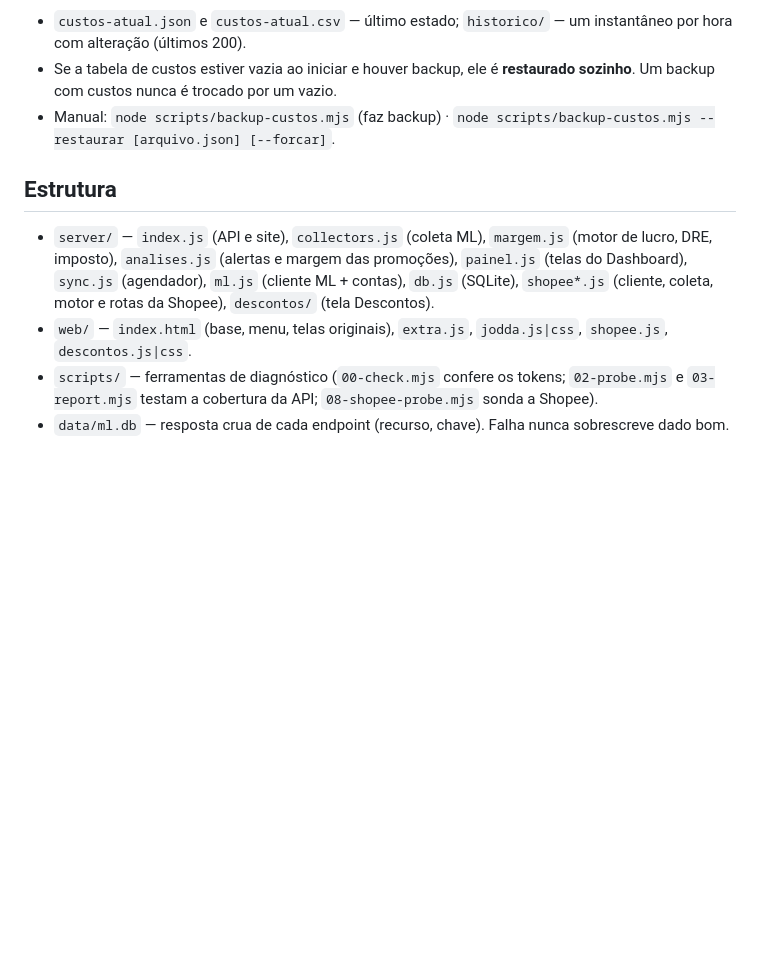
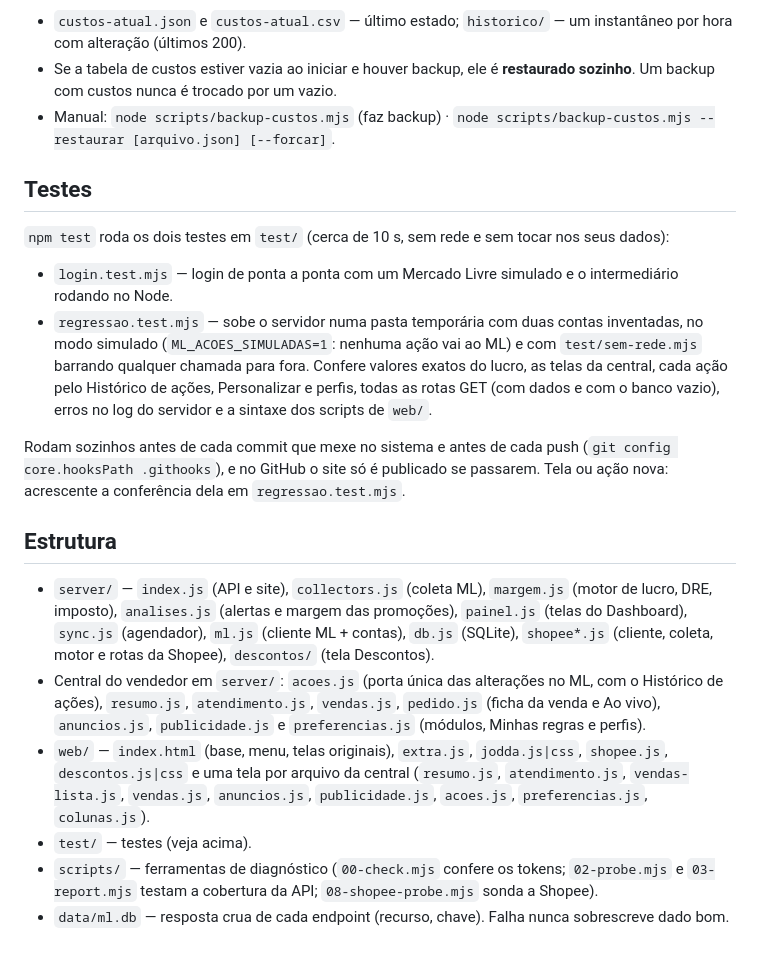
Before and after one commit to douglastomieiro/Nexus, a Markdown page: docs/DESENVOLVIMENTO.md, the part around the change. Rendered like a GitHub page; blank space fills up the shorter version.

```diff
--- a/docs/DESENVOLVIMENTO.md
+++ b/docs/DESENVOLVIMENTO.md
@@ -64,8 +64,17 @@ Os custos digitados à mão não podem ser recoletados da API, então são salvo
 - Se a tabela de custos estiver vazia ao iniciar e houver backup, ele é **restaurado sozinho**. Um backup com custos nunca é trocado por um vazio.
 - Manual: `node scripts/backup-custos.mjs` (faz backup) · `node scripts/backup-custos.mjs --restaurar [arquivo.json] [--forcar]`.
 
+## Testes
+`npm test` roda os dois testes em `test/` (cerca de 10 s, sem rede e sem tocar nos seus dados):
+- `login.test.mjs` — login de ponta a ponta com um Mercado Livre simulado e o intermediário rodando no Node.
+- `regressao.test.mjs` — sobe o servidor numa pasta temporária com duas contas inventadas, no modo simulado (`ML_ACOES_SIMULADAS=1`: nenhuma ação vai ao ML) e com `test/sem-rede.mjs` barrando qualquer chamada para fora. Confere valores exatos do lucro, as telas da central, cada ação pelo Histórico de ações, Personalizar e perfis, todas as rotas GET (com dados e com o banco vazio), erros no log do servidor e a sintaxe dos scripts de `web/`.
+
+Rodam sozinhos antes de cada commit que mexe no sistema e antes de cada push (`git config core.hooksPath .githooks`), e no GitHub o site só é publicado se passarem. Tela ou ação nova: acrescente a conferência dela em `regressao.test.mjs`.
+
 ## Estrutura
 - `server/` — `index.js` (API e site), `collectors.js` (coleta ML), `margem.js` (motor de lucro, DRE, imposto), `analises.js` (alertas e margem das promoções), `painel.js` (telas do Dashboard), `sync.js` (agendador), `ml.js` (cliente ML + contas), `db.js` (SQLite), `shopee*.js` (cliente, coleta, motor e rotas da Shopee), `descontos/` (tela Descontos).
-- `web/` — `index.html` (base, menu, telas originais), `extra.js`, `jodda.js|css`, `shopee.js`, `descontos.js|css`.
+- Central do vendedor em `server/`: `acoes.js` (porta única das alterações no ML, com o Histórico de ações), `resumo.js`, `atendimento.js`, `vendas.js`, `pedido.js` (ficha da venda e Ao vivo), `anuncios.js`, `publicidade.js` e `preferencias.js` (módulos, Minhas regras e perfis).
+- `web/` — `index.html` (base, menu, telas originais), `extra.js`, `jodda.js|css`, `shopee.js`, `descontos.js|css` e uma tela por arquivo da central (`resumo.js`, `atendimento.js`, `vendas-lista.js`, `vendas.js`, `anuncios.js`, `publicidade.js`, `acoes.js`, `preferencias.js`, `colunas.js`).
+- `test/` — testes (veja acima).
 - `scripts/` — ferramentas de diagnóstico (`00-check.mjs` confere os tokens; `02-probe.mjs` e `03-report.mjs` testam a cobertura da API; `08-shopee-probe.mjs` sonda a Shopee).
 - `data/ml.db` — resposta crua de cada endpoint (recurso, chave). Falha nunca sobrescreve dado bom.
```
Also changed, not shown: PRIVACIDADE.md (+2 -2 lines), README.md (+26 -11 lines).
